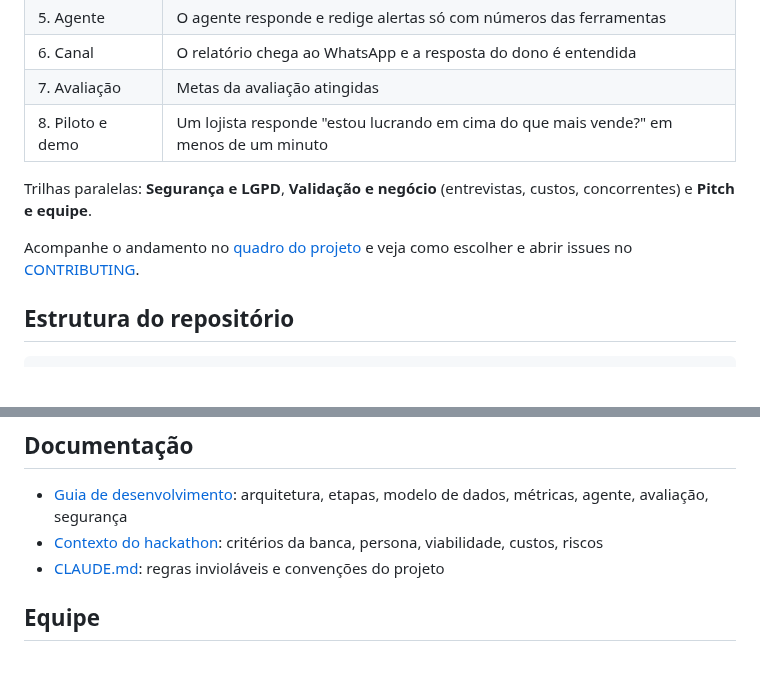
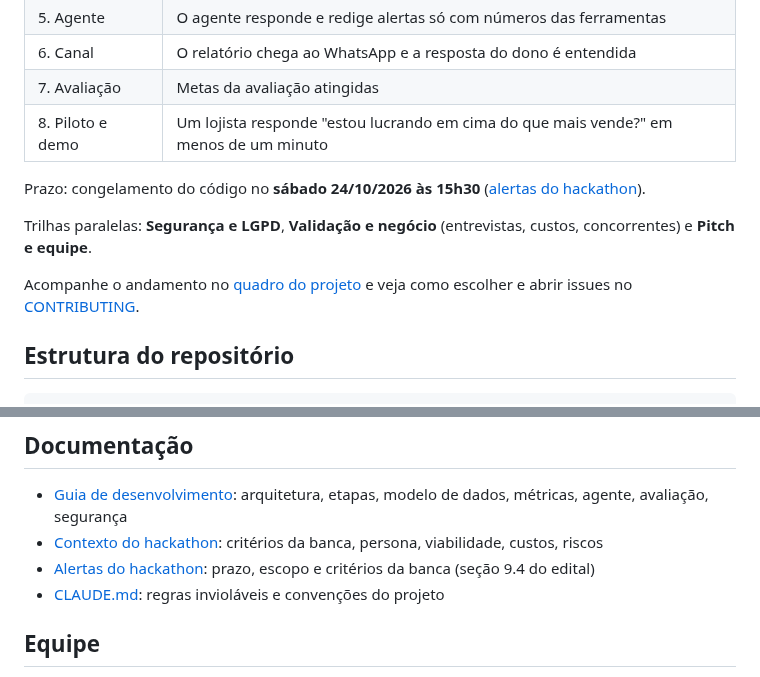
Before and after one commit to insignia-corp/omnia, a Markdown page: README.md, 2 parts joined by grey strips. Rendered like a GitHub page; blank space fills up the shorter version.

Commit message:
docs: link do project e prazo no README
Co-Authored-By: Claude Opus 5.5 <noreply@anthropic.com>

```diff
--- a/README.md
+++ b/README.md
@@ -32,5 +32,7 @@ O trabalho está organizado em [milestones](https://github.com/outz1/omnia/miles
 | 7. Avaliação | Metas da avaliação atingidas |
 | 8. Piloto e demo | Um lojista responde "estou lucrando em cima do que mais vende?" em menos de um minuto |
 
+Prazo: congelamento do código no **sábado 24/10/2026 às 15h30** ([alertas do hackathon](docs/alertas-hackathon.md)).
+
 Trilhas paralelas: **Segurança e LGPD**, **Validação e negócio** (entrevistas, custos, concorrentes) e **Pitch e equipe**.
 
@@ -54,6 +56,7 @@ Disponível ao final da Etapa 0. Enquanto isso, veja as issues do milestone [Eta
 
 - [Guia de desenvolvimento](docs/guia-desenvolvimento.md): arquitetura, etapas, modelo de dados, métricas, agente, avaliação, segurança
 - [Contexto do hackathon](docs/contexto-hackathon.md): critérios da banca, persona, viabilidade, custos, riscos
+- [Alertas do hackathon](docs/alertas-hackathon.md): prazo, escopo e critérios da banca (seção 9.4 do edital)
 - [CLAUDE.md](CLAUDE.md): regras invioláveis e convenções do projeto
 
 ## Equipe
```
Also changed, not shown: other parts of README.md (+1 -1 lines).
